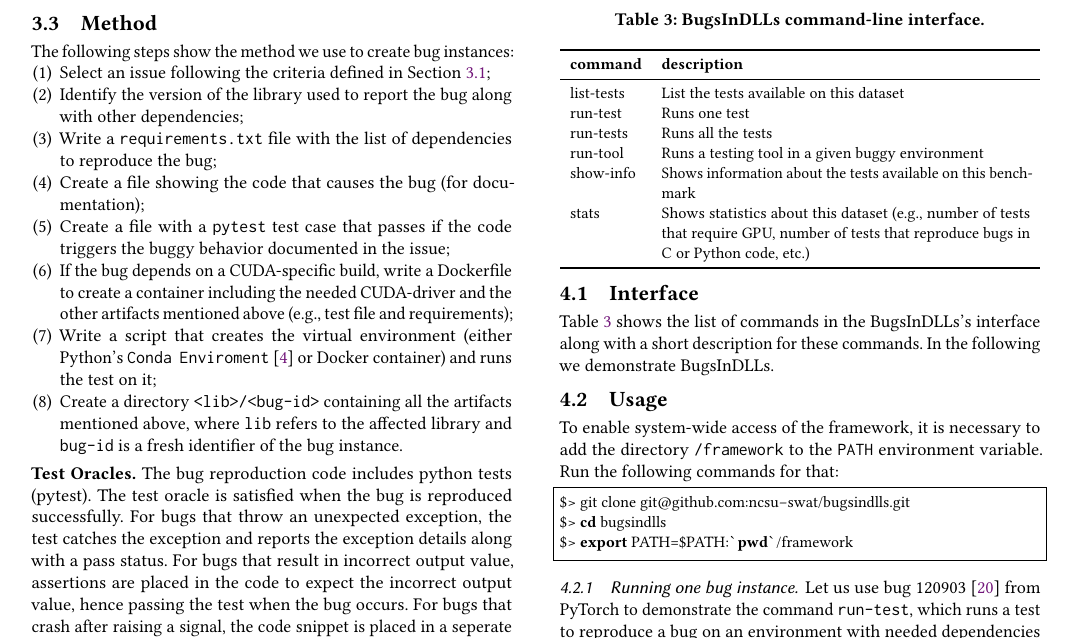
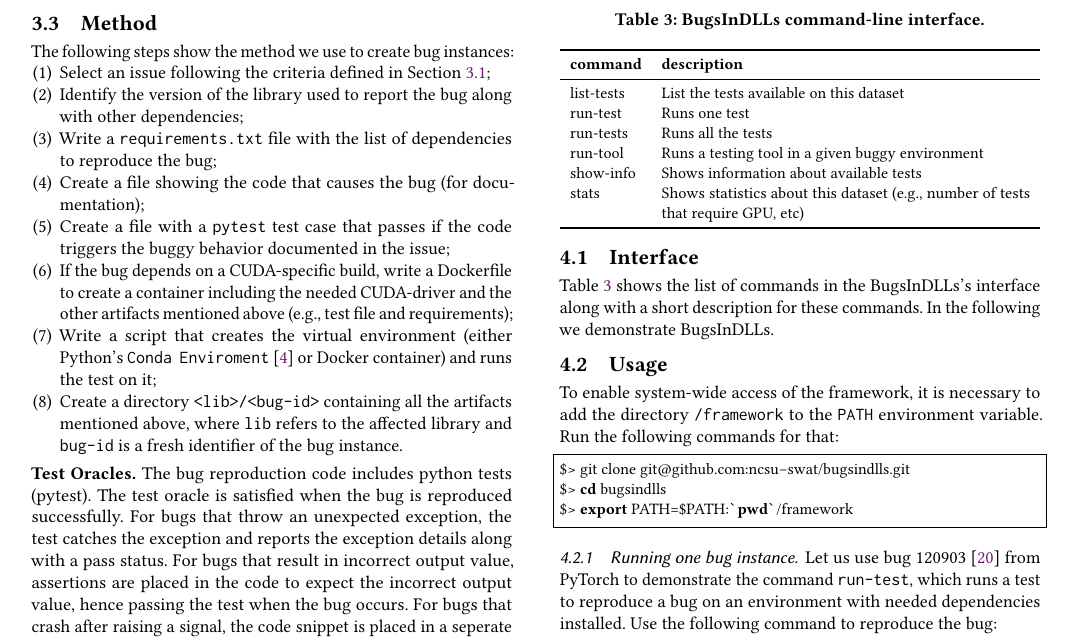
Before and after one commit to ncsu-swat/bugsindlls, a LaTeX paper (paper/main.tex): part of page 3 of 5, cut so that both start at the same text. Compiled offline with pdfLaTeX.

Commit message:
minor changes to fit text in 4 pages

```diff
--- a/paper/main.tex
+++ b/paper/main.tex
@@ -637,10 +637,11 @@ list-tests & List the tests available on this dataset\\
 run-test & Runs one test\\
 run-tests & Runs all the tests\\
 run-tool & Runs a testing tool in a given buggy environment \\
-show-info & Shows information about the tests available on this benchmark\\
+show-info & Shows information about available tests\\
 stats & Shows statistics about this dataset (e.g., number of tests
-that require GPU, number of tests that reproduce bugs in C or Python
-code, etc.)\\
+that require GPU, etc)\\
+%% number of tests that reproduce bugs in C or Python
+%% code, etc.)\\
 \bottomrule
 \end{tabular}
   \vspace{-3ex}
```
Also changed, not shown: paper/main.tex (11 more changed lines).
